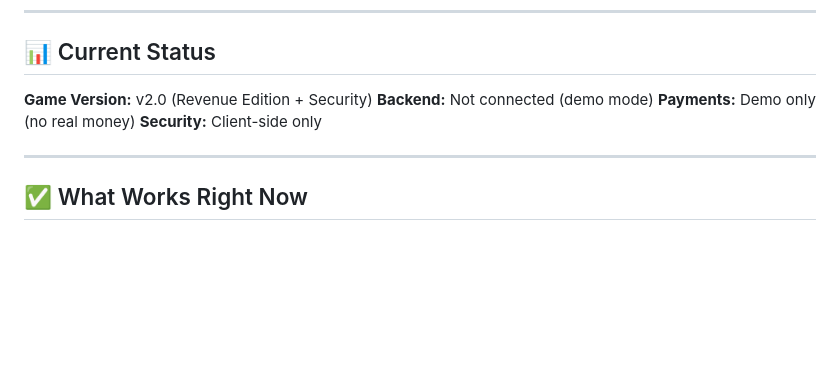
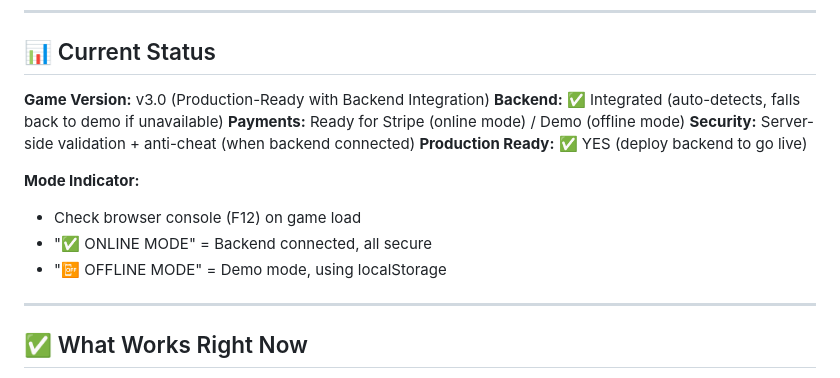
Before and after one commit to TheMrDude/abstract-flappy-game, a Markdown page: START_HERE.md, the part around one of its changes. GitHub-like rendering; blank space fills up the shorter version.

```diff
--- a/START_HERE.md
+++ b/START_HERE.md
@@ -177,10 +215,16 @@ location.reload();
 
 ## 📊 Current Status
 
-**Game Version:** v2.0 (Revenue Edition + Security)
-**Backend:** Not connected (demo mode)
-**Payments:** Demo only (no real money)
-**Security:** Client-side only
+**Game Version:** v3.0 (Production-Ready with Backend Integration)
+**Backend:** ✅ Integrated (auto-detects, falls back to demo if unavailable)
+**Payments:** Ready for Stripe (online mode) / Demo (offline mode)
+**Security:** Server-side validation + anti-cheat (when backend connected)
+**Production Ready:** ✅ YES (deploy backend to go live)
+
+**Mode Indicator:**
+- Check browser console (F12) on game load
+- "✅ ONLINE MODE" = Backend connected, all secure
+- "📴 OFFLINE MODE" = Demo mode, using localStorage
 
 ---
 
```
Also changed, not shown: other parts of START_HERE.md (+50 -12 lines).
